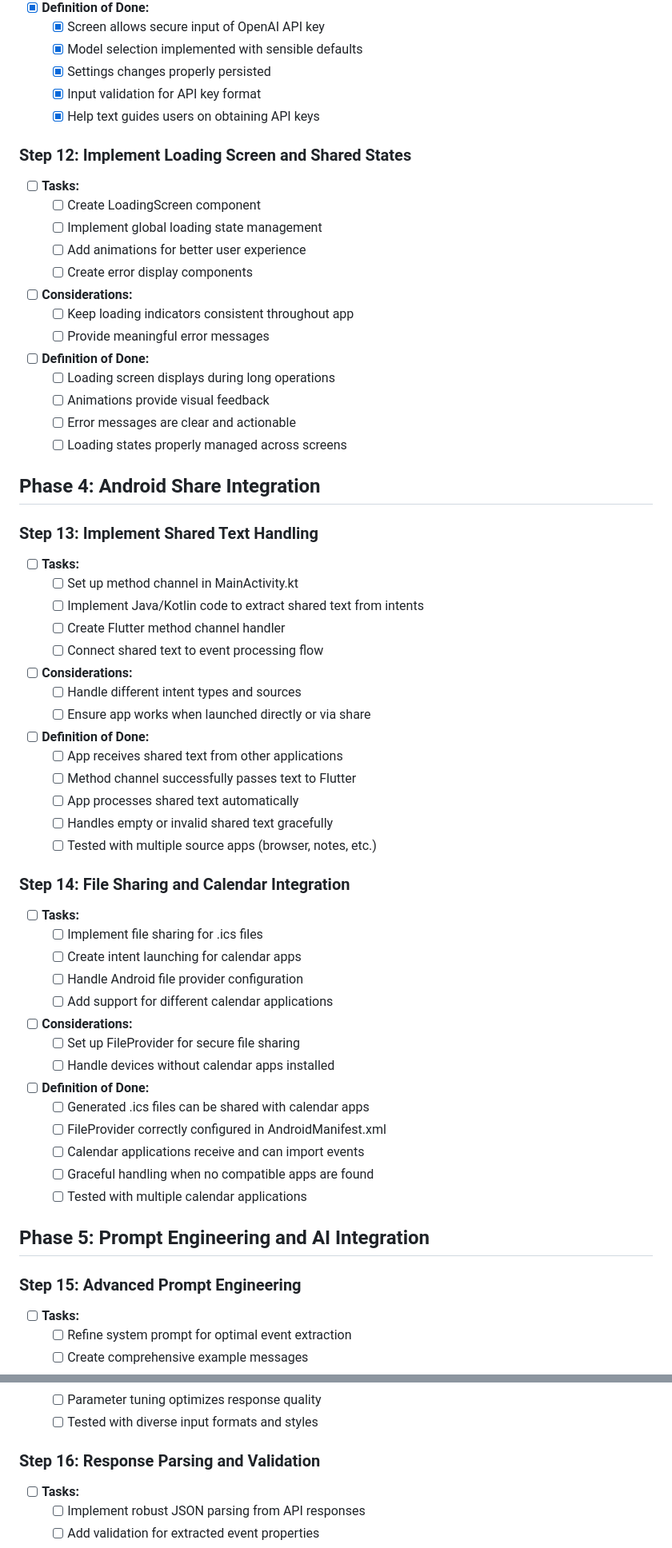
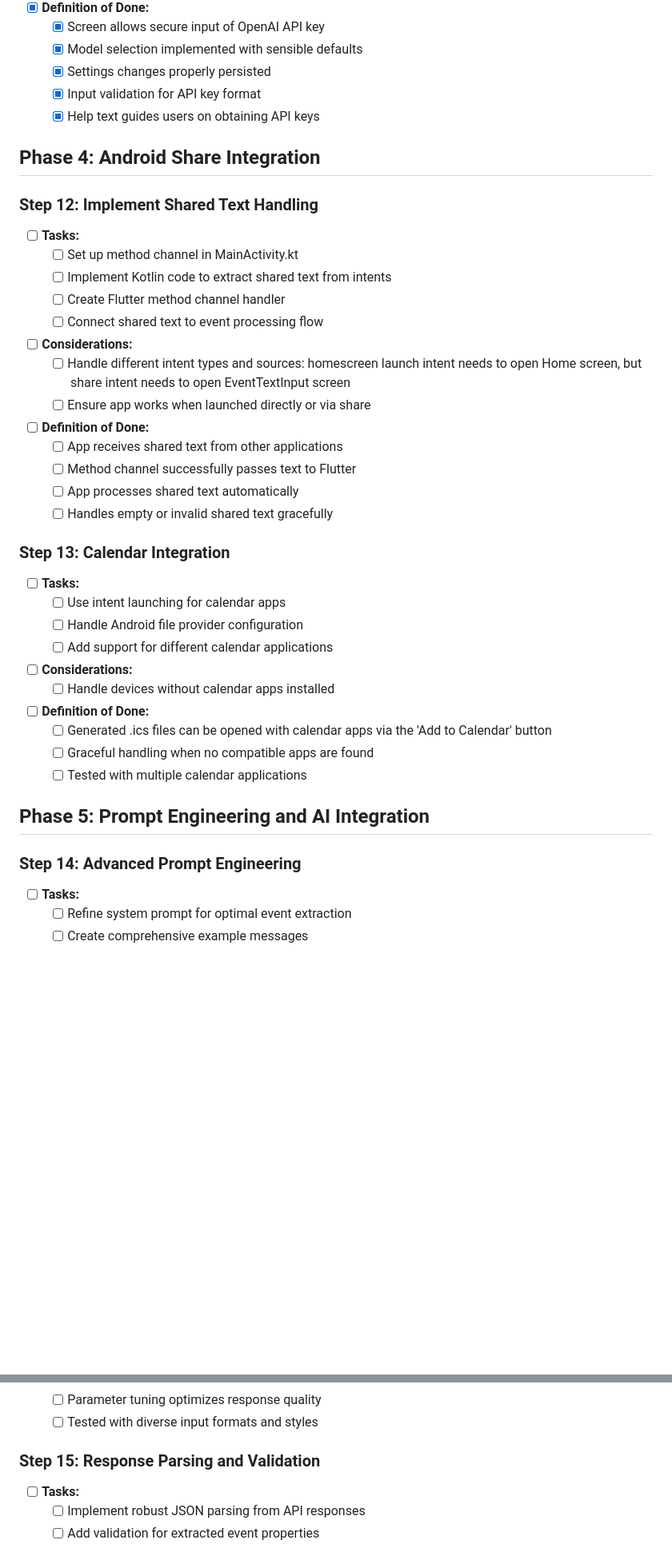
Before and after one commit to nahu02/EventSnap2, a Markdown page: plan.md, 2 parts joined by grey strips. Shown: that part at 80% size. Drawn GitHub-style; blank space fills up the shorter version.

Commit message:
Update the implementation plan

```diff
--- a/plan.md
+++ b/plan.md
@@ -182,58 +182,38 @@
   - [x] Input validation for API key format
   - [x] Help text guides users on obtaining API keys
 
-### Step 12: Implement Loading Screen and Shared States
-- [ ] **Tasks:**
-  - [ ] Create LoadingScreen component
-  - [ ] Implement global loading state management
-  - [ ] Add animations for better user experience
-  - [ ] Create error display components
-- [ ] **Considerations:**
-  - [ ] Keep loading indicators consistent throughout app
-  - [ ] Provide meaningful error messages
-- [ ] **Definition of Done:**
-  - [ ] Loading screen displays during long operations
-  - [ ] Animations provide visual feedback
-  - [ ] Error messages are clear and actionable
-  - [ ] Loading states properly managed across screens
-
 ## Phase 4: Android Share Integration
 
-### Step 13: Implement Shared Text Handling
+### Step 12: Implement Shared Text Handling
 - [ ] **Tasks:**
   - [ ] Set up method channel in MainActivity.kt
-  - [ ] Implement Java/Kotlin code to extract shared text from intents
+  - [ ] Implement Kotlin code to extract shared text from intents
   - [ ] Create Flutter method channel handler
   - [ ] Connect shared text to event processing flow
 - [ ] **Considerations:**
-  - [ ] Handle different intent types and sources
+  - [ ] Handle different intent types and sources: homescreen launch intent needs to open Home screen, but share intent needs to open EventTextInput screen
   - [ ] Ensure app works when launched directly or via share
 - [ ] **Definition of Done:**
   - [ ] App receives shared text from other applications
   - [ ] Method channel successfully passes text to Flutter
   - [ ] App processes shared text automatically
   - [ ] Handles empty or invalid shared text gracefully
-  - [ ] Tested with multiple source apps (browser, notes, etc.)
 
-### Step 14: File Sharing and Calendar Integration
+### Step 13: Calendar Integration
 - [ ] **Tasks:**
-  - [ ] Implement file sharing for .ics files
-  - [ ] Create intent launching for calendar apps
+  - [ ] Use intent launching for calendar apps
   - [ ] Handle Android file provider configuration
   - [ ] Add support for different calendar applications
 - [ ] **Considerations:**
-  - [ ] Set up FileProvider for secure file sharing
   - [ ] Handle devices without calendar apps installed
 - [ ] **Definition of Done:**
-  - [ ] Generated .ics files can be shared with calendar apps
-  - [ ] FileProvider correctly configured in AndroidManifest.xml
-  - [ ] Calendar applications receive and can import events
+  - [ ] Generated .ics files can be opened with calendar apps via the 'Add to Calendar' button
   - [ ] Graceful handling when no compatible apps are found
   - [ ] Tested with multiple calendar applications
 
 ## Phase 5: Prompt Engineering and AI Integration
 
-### Step 15: Advanced Prompt Engineering
+### Step 14: Advanced Prompt Engineering
 - [ ] **Tasks:**
   - [ ] Refine system prompt for optimal event extraction
   - [ ] Create comprehensive example messages
@@ -249,7 +229,7 @@
   - [ ] Parameter tuning optimizes response quality
   - [ ] Tested with diverse input formats and styles
 
-### Step 16: Response Parsing and Validation
+### Step 15: Response Parsing and Validation
 - [ ] **Tasks:**
   - [ ] Implement robust JSON parsing from API responses
   - [ ] Add validation for extracted event properties
```
Also changed, not shown: other parts of plan.md (+4 -37 lines).
